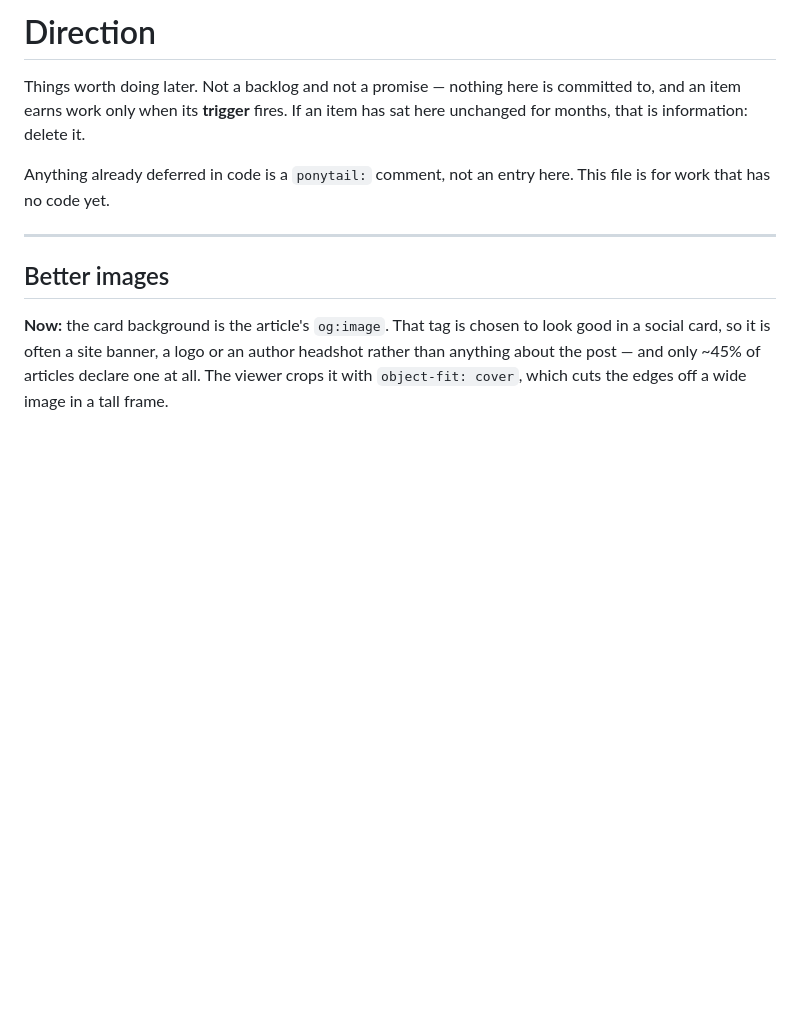
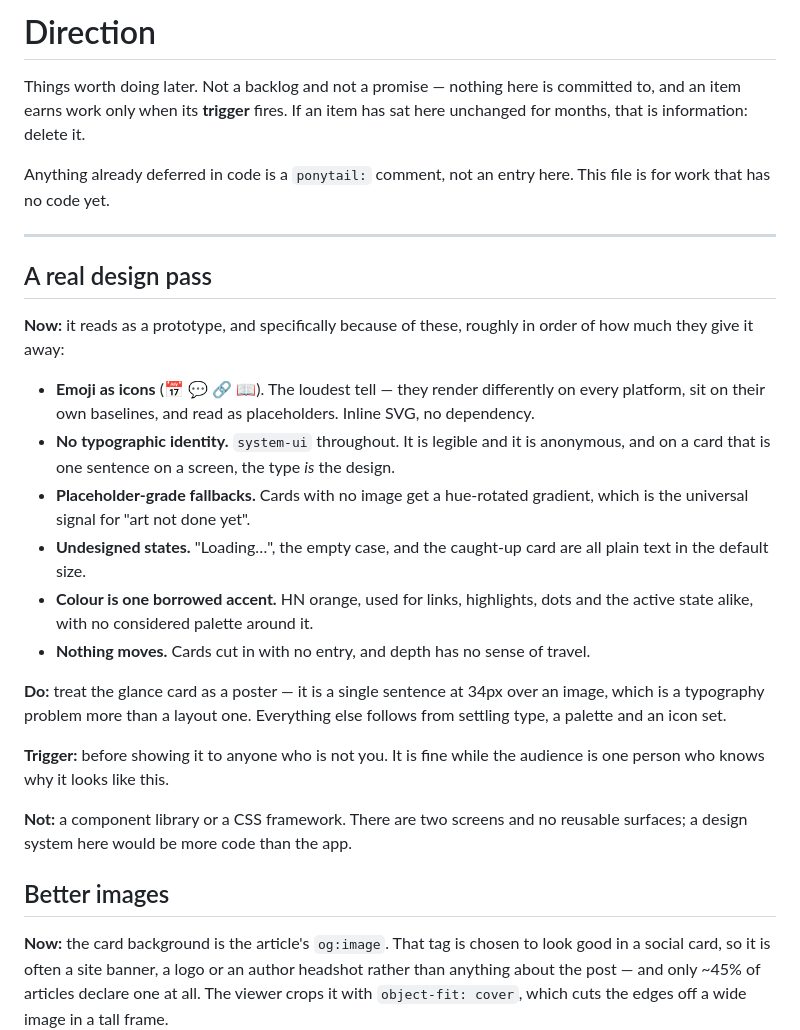
Before and after one commit to hyoseo837/hn-scroller, a Markdown page: docs/DIRECTION.md, the part around the change. Drawn GitHub-style; blank space fills up the shorter version.

Commit message:
DIRECTION: add the design pass
Names what actually reads as prototype rather than "improve the design":
emoji standing in for icons, no typographic identity, hue-rotated gradients as
image fallbacks, undesigned loading and empty states, one borrowed accent
colour doing every job, and no motion.

Trigger is showing it to someone who is not the author — it is fine while the
only viewer knows why it looks like this. Explicitly not a component library:
two screens and no reusable surfaces means a design system would be more code
than the app.

Co-Authored-By: Claude Opus 5 <noreply@anthropic.com>
Claude-Session: https://claude.ai/code/session_015YgmibATWozb57dahvHNVp

```diff
--- a/docs/DIRECTION.md
+++ b/docs/DIRECTION.md
@@ -8,6 +8,33 @@ Anything already deferred in code is a `ponytail:` comment, not an entry here. T
 work that has no code yet.
 
 ---
+
+## A real design pass
+
+**Now:** it reads as a prototype, and specifically because of these, roughly in order of how much
+they give it away:
+
+- **Emoji as icons** (📅 💬 🔗 📖). The loudest tell — they render differently on every platform,
+  sit on their own baselines, and read as placeholders. Inline SVG, no dependency.
+- **No typographic identity.** `system-ui` throughout. It is legible and it is anonymous, and on a
+  card that is one sentence on a screen, the type *is* the design.
+- **Placeholder-grade fallbacks.** Cards with no image get a hue-rotated gradient, which is the
+  universal signal for "art not done yet".
+- **Undesigned states.** "Loading…", the empty case, and the caught-up card are all plain text in
+  the default size.
+- **Colour is one borrowed accent.** HN orange, used for links, highlights, dots and the active
+  state alike, with no considered palette around it.
+- **Nothing moves.** Cards cut in with no entry, and depth has no sense of travel.
+
+**Do:** treat the glance card as a poster — it is a single sentence at 34px over an image, which is
+a typography problem more than a layout one. Everything else follows from settling type, a palette
+and an icon set.
+
+**Trigger:** before showing it to anyone who is not you. It is fine while the audience is one
+person who knows why it looks like this.
+
+**Not:** a component library or a CSS framework. There are two screens and no reusable surfaces;
+a design system here would be more code than the app.
 
 ## Better images
 
```
